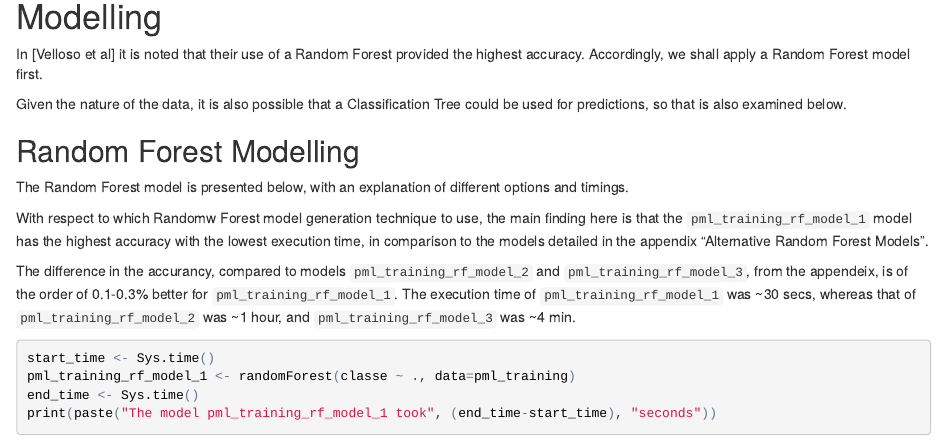
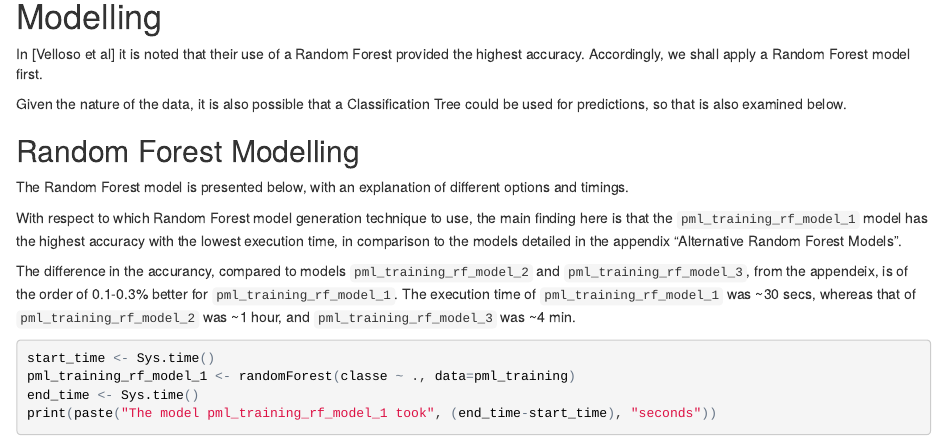
Before and after one commit to Data-Science-Projects/datasciencecoursera, an R Markdown document (machine_learning/Weightlifting_analysis.Rmd): the page in a window 1100 px wide, from 2580 px down. The pictures show the output file machine_learning/Weightlifting_analysis.html that the author committed with the source, opened offline.

Commit message:
Updating WeightLifting.

```diff
--- a/machine_learning/Weightlifting_analysis.Rmd
+++ b/machine_learning/Weightlifting_analysis.Rmd
@@ -136,7 +136,7 @@ Given the nature of the data, it is also possible that a Classification Tree cou
 
 The Random Forest model is presented below, with an explanation of different options and timings.
 
-With respect to which Randomw Forest model generation technique to use, the main finding here is that the `pml_training_rf_model_1` model has the highest accuracy with the lowest execution time, in comparison to the models detailed in the appendix "Alternative Random Forest Models".
+With respect to which Random Forest model generation technique to use, the main finding here is that the `pml_training_rf_model_1` model has the highest accuracy with the lowest execution time, in comparison to the models detailed in the appendix "Alternative Random Forest Models".
 
 The difference in the accurancy, compared to models `pml_training_rf_model_2` and `pml_training_rf_model_3`, from the appendeix, is of the order of 0.1-0.3% better for `pml_training_rf_model_1`. The execution time of `pml_training_rf_model_1` was ~30 secs, whereas that of `pml_training_rf_model_2` was ~1 hour, and `pml_training_rf_model_3` was ~4 min.
 
```
Also changed, not shown: machine_learning/Weightlifting_analysis.html.
